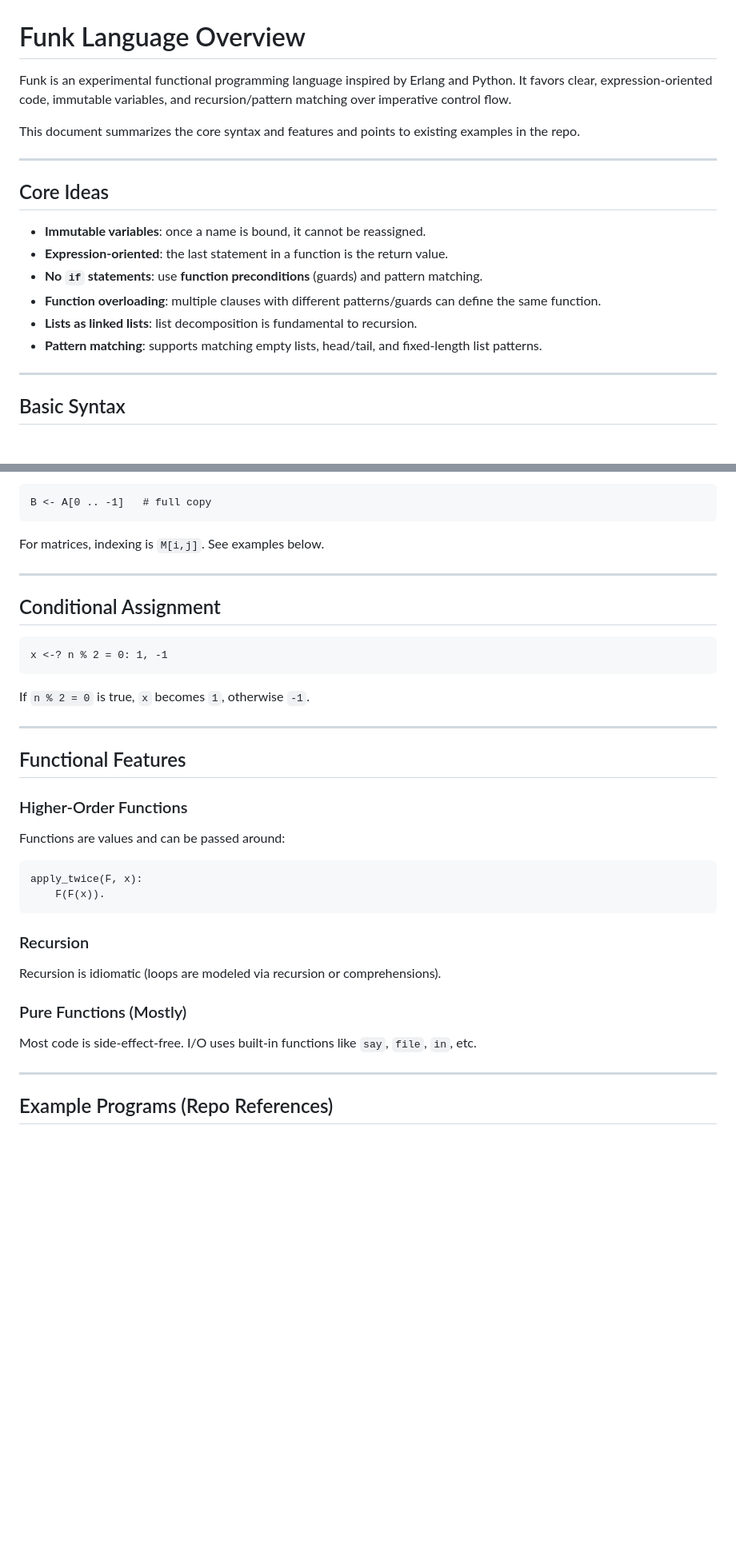
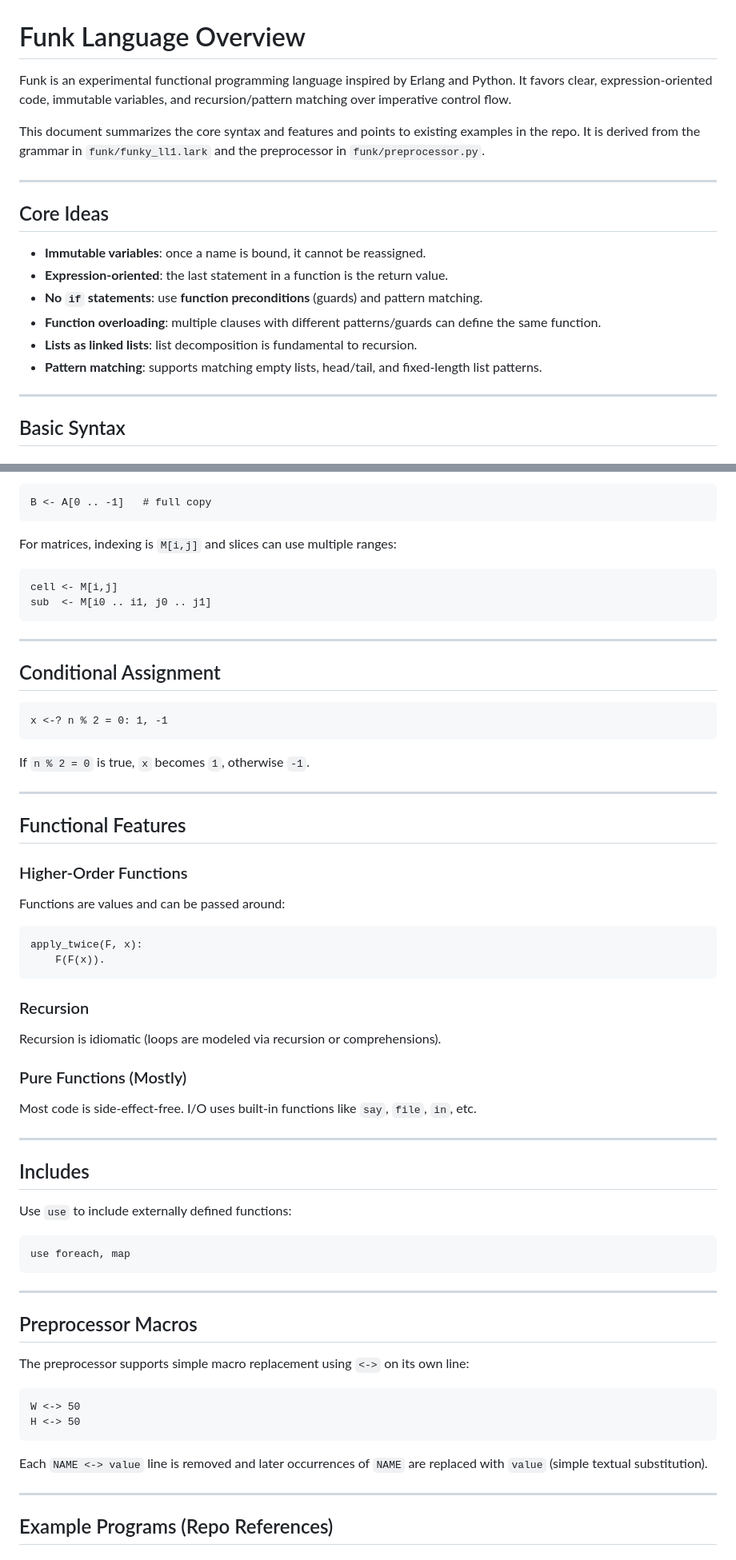
Before and after one commit to diegovalverde/funk, a Markdown page: doc/Language.md, 2 parts joined by grey strips. Shown at 80% size. GitHub-like rendering; blank space fills up the shorter version.

````diff
--- a/doc/Language.md
+++ b/doc/Language.md
@@ -1,19 +1,19 @@
 # Funk Language Overview
 
-Funk is an experimental functional programming language inspired by Erlang and Python. It favors clear, expression‑oriented code, immutable variables, and recursion/pattern matching over imperative control flow.
+Funk is an experimental functional programming language inspired by Erlang and Python. It favors clear, expression-oriented code, immutable variables, and recursion/pattern matching over imperative control flow.
 
-This document summarizes the core syntax and features and points to existing examples in the repo.
+This document summarizes the core syntax and features and points to existing examples in the repo. It is derived from the grammar in `funk/funky_ll1.lark` and the preprocessor in `funk/preprocessor.py`.
 
 ---
 
 ## Core Ideas
 
 - **Immutable variables**: once a name is bound, it cannot be reassigned.
-- **Expression‑oriented**: the last statement in a function is the return value.
+- **Expression-oriented**: the last statement in a function is the return value.
 - **No `if` statements**: use **function preconditions** (guards) and pattern matching.
 - **Function overloading**: multiple clauses with different patterns/guards can define the same function.
 - **Lists as linked lists**: list decomposition is fundamental to recursion.
-- **Pattern matching**: supports matching empty lists, head/tail, and fixed‑length list patterns.
+- **Pattern matching**: supports matching empty lists, head/tail, and fixed-length list patterns.
 
 ---
 
@@ -123,7 +175,12 @@ Slicing supports ranges:
 B <- A[0 .. -1]   # full copy
 ```
 
-For matrices, indexing is `M[i,j]`. See examples below.
+For matrices, indexing is `M[i,j]` and slices can use multiple ranges:
+
+```
+cell <- M[i,j]
+sub  <- M[i0 .. i1, j0 .. j1]
+```
 
 ---
 
@@ -139,7 +196,7 @@ If `n % 2 = 0` is true, `x` becomes `1`, otherwise `-1`.
 
 ## Functional Features
 
-### Higher‑Order Functions
+### Higher-Order Functions
 
 Functions are values and can be passed around:
 
@@ -154,7 +211,30 @@ Recursion is idiomatic (loops are modeled via recursion or comprehensions).
 
 ### Pure Functions (Mostly)
 
-Most code is side‑effect‑free. I/O uses built‑in functions like `say`, `file`, `in`, etc.
+Most code is side-effect-free. I/O uses built-in functions like `say`, `file`, `in`, etc.
+
+---
+
+## Includes
+
+Use `use` to include externally defined functions:
+
+```
+use foreach, map
+```
+
+---
+
+## Preprocessor Macros
+
+The preprocessor supports simple macro replacement using `<->` on its own line:
+
+```
+W <-> 50
+H <-> 50
+```
+
+Each `NAME <-> value` line is removed and later occurrences of `NAME` are replaced with `value` (simple textual substitution).
 
 ---
 
````
Also changed, not shown: other parts of doc/Language.md (+61 -5 lines).
